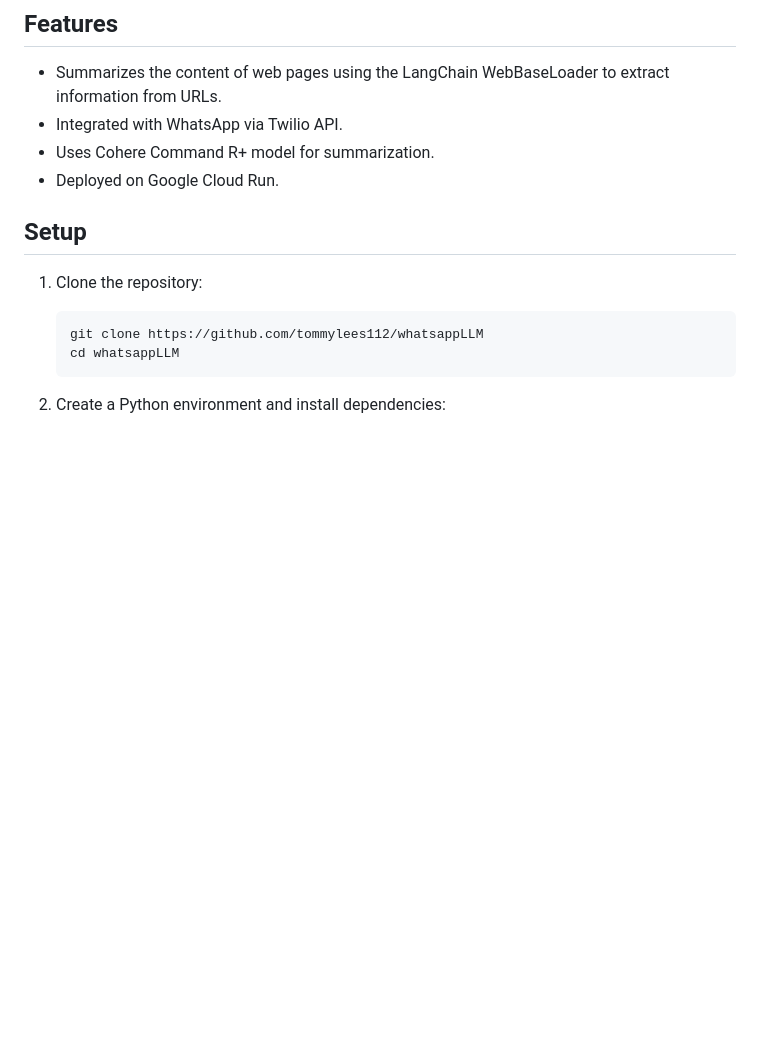
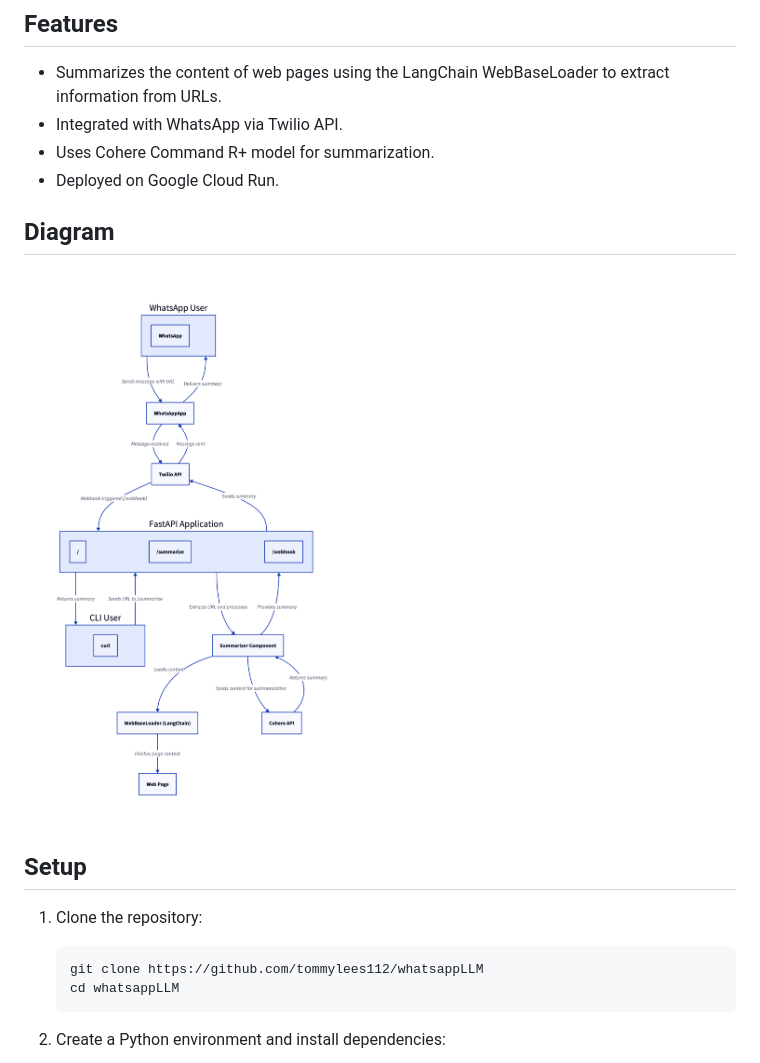
Before and after one commit to tommylees112/whatsappLLM, a Markdown page: README.md, the part around the change. Rendered like a GitHub page; pictures changed too: diagram.png (added); blank space fills up the shorter version.

Commit message:
update diag

```diff
--- a/README.md
+++ b/README.md
@@ -8,6 +8,11 @@ This project is a WhatsApp chatbot that uses the Cohere Command R+ model to summ
 - Integrated with WhatsApp via Twilio API.
 - Uses Cohere Command R+ model for summarization.
 - Deployed on Google Cloud Run.
+
+
+## Diagram
+
+![System Diagram](diagram.png)
 
 ## Setup
 
```
Also changed, not shown: 1 other file.
